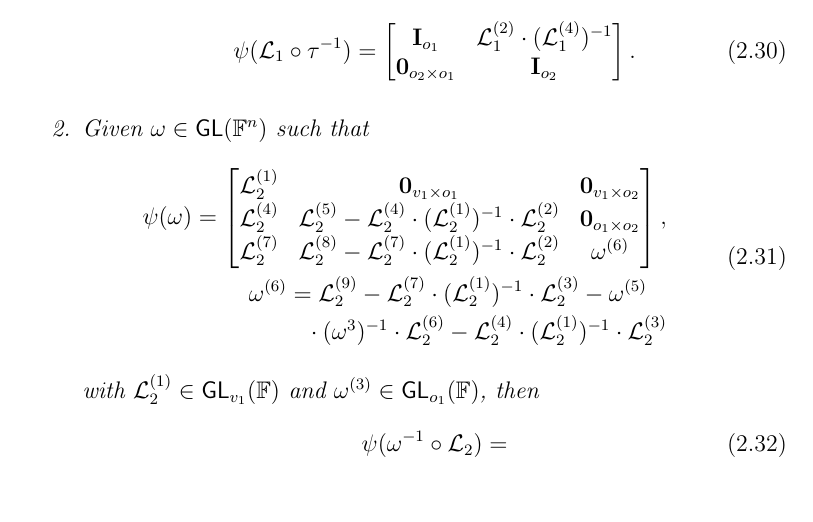
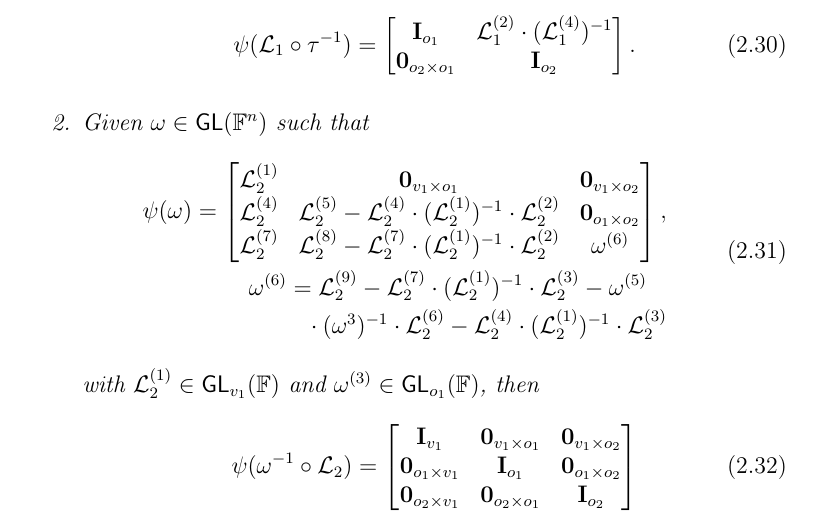
Before and after one commit to zambonin/msc, a LaTeX thesis (main.tex): part of page 28 of 54, cut so that both start at the same text. Compiled offline with pdfLaTeX.

Commit message:
overleaf_to_git: update main.tex from r9223 to r9248

```diff
--- a/main.tex
+++ b/main.tex
@@ -775,6 +775,11 @@ The redundancy is removed by the same rationale, observing the shape of the late
     with $\mathcal{L}_{2}^{(1)} \in \mathsf{GL}_{v_{1}}(\mathbb{F})$ and $\omega^{(3)} \in \mathsf{GL}_{o_{1}}(\mathbb{F})$, then
     \begin{align}
       \psi(\omega^{-1} \circ \mathcal{L}_{2}) =
+      \begin{bmatrix}
+        \mathbf{I}_{v_{1}} & \mathbf{0}_{v_{1} \times o_{1}} & \mathbf{0}_{v_{1} \times o_{2}} \\
+        \mathbf{0}_{o_{1} \times v_{1}} & \mathbf{I}_{o_{1}} & \mathbf{0}_{o_{1} \times o_{2}} \\
+        \mathbf{0}_{o_{2} \times v_{1}} & \mathbf{0}_{o_{2} \times o_{1}} & \mathbf{I}_{o_{2}} \\
+    \end{bmatrix}
     \end{align}
   \end{enumerate}
 \end{theorem}
```
